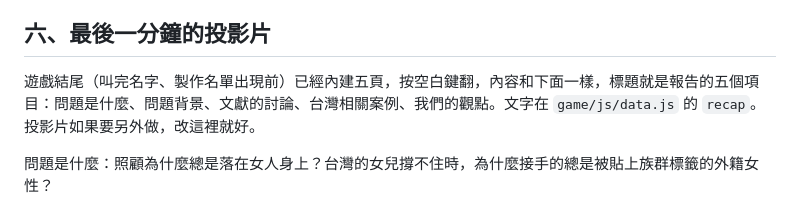
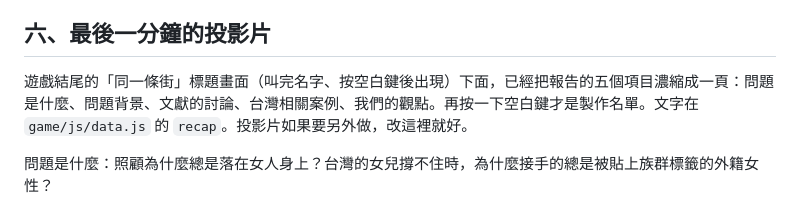
Before and after one commit to iampatella20016080-prog/Samestreet, a Markdown page: 同一條街_劇本.md, the part around the change. Drawn GitHub-style.

Commit message:
docs: 劇本最後一分鐘投影片改成標題頁濃縮五項
Co-Authored-By: Claude Sonnet 5.5 <noreply@anthropic.com>

```diff
--- a/同一條街_劇本.md
+++ b/同一條街_劇本.md
@@ -348,7 +348,7 @@ Siti 掛掉電話，面具又出現在右上角，所有東西都回來了。她
 
 ## 六、最後一分鐘的投影片
 
-遊戲結尾（叫完名字、製作名單出現前）已經內建五頁，按空白鍵翻，內容和下面一樣，標題就是報告的五個項目：問題是什麼、問題背景、文獻的討論、台灣相關案例、我們的觀點。文字在 `game/js/data.js` 的 `recap`。投影片如果要另外做，改這裡就好。
+遊戲結尾的「同一條街」標題畫面（叫完名字、按空白鍵後出現）下面，已經把報告的五個項目濃縮成一頁：問題是什麼、問題背景、文獻的討論、台灣相關案例、我們的觀點。再按一下空白鍵才是製作名單。文字在 `game/js/data.js` 的 `recap`。投影片如果要另外做，改這裡就好。
 
 問題是什麼：照顧為什麼總是落在女人身上？台灣的女兒撐不住時，為什麼接手的總是被貼上族群標籤的外籍女性？
 
```
